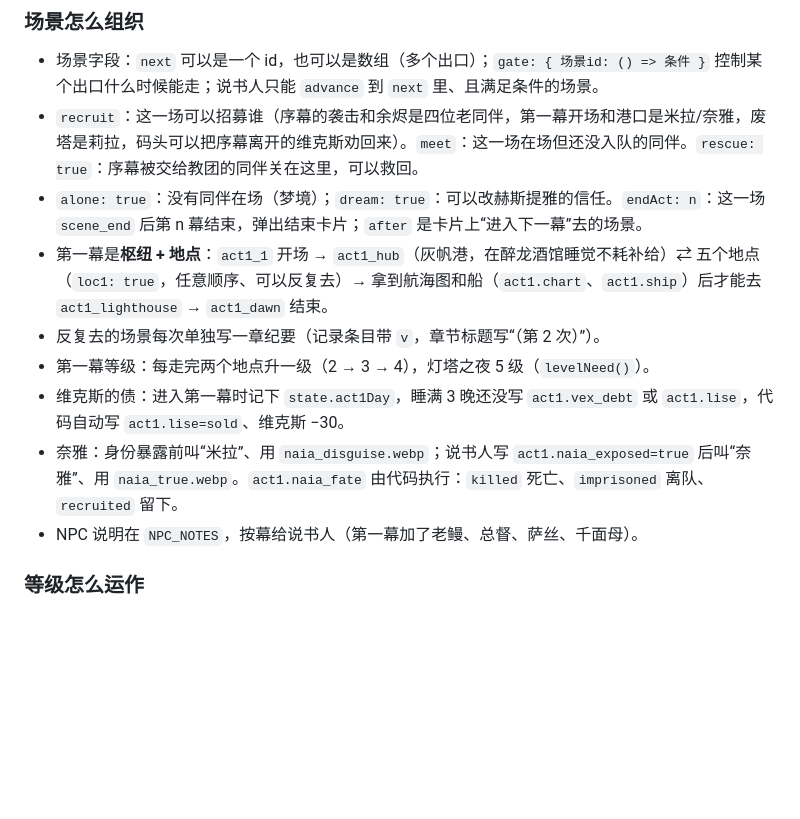
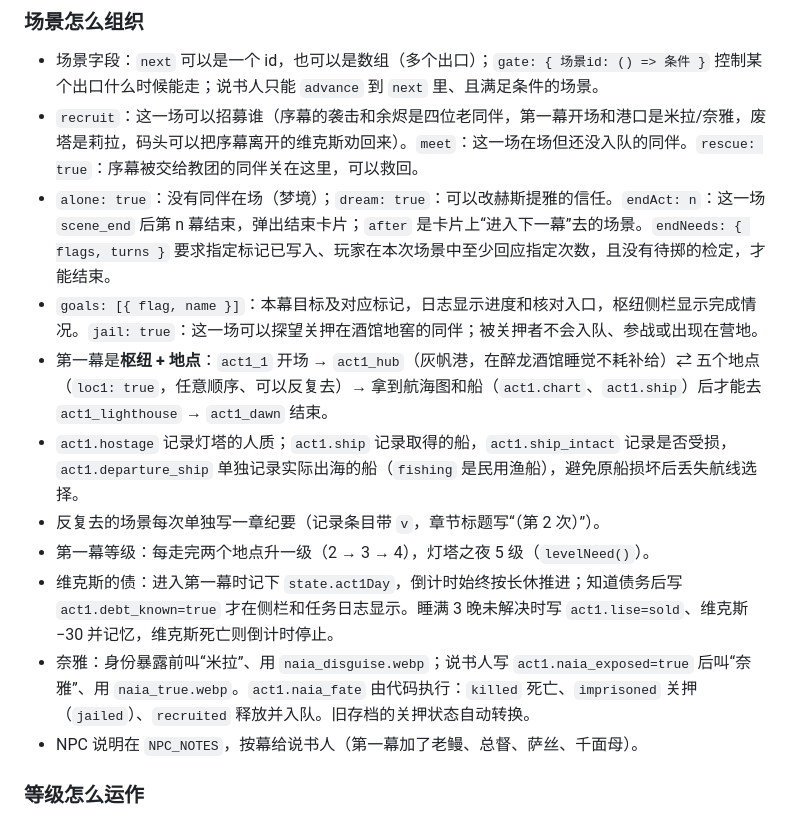
Before and after one commit to yiyayoh/dragon-oath, a Markdown page: README.md, the part around one of its changes. Drawn GitHub-style; blank space fills up the shorter version.

```diff
--- a/README.md
+++ b/README.md
@@ -71,12 +71,14 @@
 
 - 场景字段：`next` 可以是一个 id，也可以是数组（多个出口）；`gate: { 场景id: () => 条件 }` 控制某个出口什么时候能走；说书人只能 `advance` 到 `next` 里、且满足条件的场景。
 - `recruit`：这一场可以招募谁（序幕的袭击和余烬是四位老同伴，第一幕开场和港口是米拉/奈雅，废塔是莉拉，码头可以把序幕离开的维克斯劝回来）。`meet`：这一场在场但还没入队的同伴。`rescue: true`：序幕被交给教团的同伴关在这里，可以救回。
-- `alone: true`：没有同伴在场（梦境）；`dream: true`：可以改赫斯提雅的信任。`endAct: n`：这一场 `scene_end` 后第 n 幕结束，弹出结束卡片；`after` 是卡片上“进入下一幕”去的场景。
+- `alone: true`：没有同伴在场（梦境）；`dream: true`：可以改赫斯提雅的信任。`endAct: n`：这一场 `scene_end` 后第 n 幕结束，弹出结束卡片；`after` 是卡片上“进入下一幕”去的场景。`endNeeds: { flags, turns }` 要求指定标记已写入、玩家在本次场景中至少回应指定次数，且没有待掷的检定，才能结束。
+- `goals: [{ flag, name }]`：本幕目标及对应标记，日志显示进度和核对入口，枢纽侧栏显示完成情况。`jail: true`：这一场可以探望关押在酒馆地窖的同伴；被关押者不会入队、参战或出现在营地。
 - 第一幕是**枢纽 + 地点**：`act1_1` 开场 → `act1_hub`（灰帆港，在醉龙酒馆睡觉不耗补给）⇄ 五个地点（`loc1: true`，任意顺序、可以反复去）→ 拿到航海图和船（`act1.chart`、`act1.ship`）后才能去 `act1_lighthouse` → `act1_dawn` 结束。
+- `act1.hostage` 记录灯塔的人质；`act1.ship` 记录取得的船，`act1.ship_intact` 记录是否受损，`act1.departure_ship` 单独记录实际出海的船（`fishing` 是民用渔船），避免原船损坏后丢失航线选择。
 - 反复去的场景每次单独写一章纪要（记录条目带 `v`，章节标题写“（第 2 次）”）。
 - 第一幕等级：每走完两个地点升一级（2 → 3 → 4），灯塔之夜 5 级（`levelNeed()`）。
-- 维克斯的债：进入第一幕时记下 `state.act1Day`，睡满 3 晚还没写 `act1.vex_debt` 或 `act1.lise`，代码自动写 `act1.lise=sold`、维克斯 −30。
-- 奈雅：身份暴露前叫“米拉”、用 `naia_disguise.webp`；说书人写 `act1.naia_exposed=true` 后叫“奈雅”、用 `naia_true.webp`。`act1.naia_fate` 由代码执行：`killed` 死亡、`imprisoned` 离队、`recruited` 留下。
+- 维克斯的债：进入第一幕时记下 `state.act1Day`，倒计时始终按长休推进；知道债务后写 `act1.debt_known=true` 才在侧栏和任务日志显示。睡满 3 晚未解决时写 `act1.lise=sold`、维克斯 −30 并记忆，维克斯死亡则倒计时停止。
+- 奈雅：身份暴露前叫“米拉”、用 `naia_disguise.webp`；说书人写 `act1.naia_exposed=true` 后叫“奈雅”、用 `naia_true.webp`。`act1.naia_fate` 由代码执行：`killed` 死亡、`imprisoned` 关押（`jailed`）、`recruited` 释放并入队。旧存档的关押状态自动转换。
 - NPC 说明在 `NPC_NOTES`，按幕给说书人（第一幕加了老鳗、总督、萨丝、千面母）。
 
 ### 等级怎么运作
```
Also changed, not shown: other parts of README.md (+15 -1 lines), HANDOFF.md (+25 -9 lines), docs/试玩报告-第一幕.md (+1 -1 lines).
